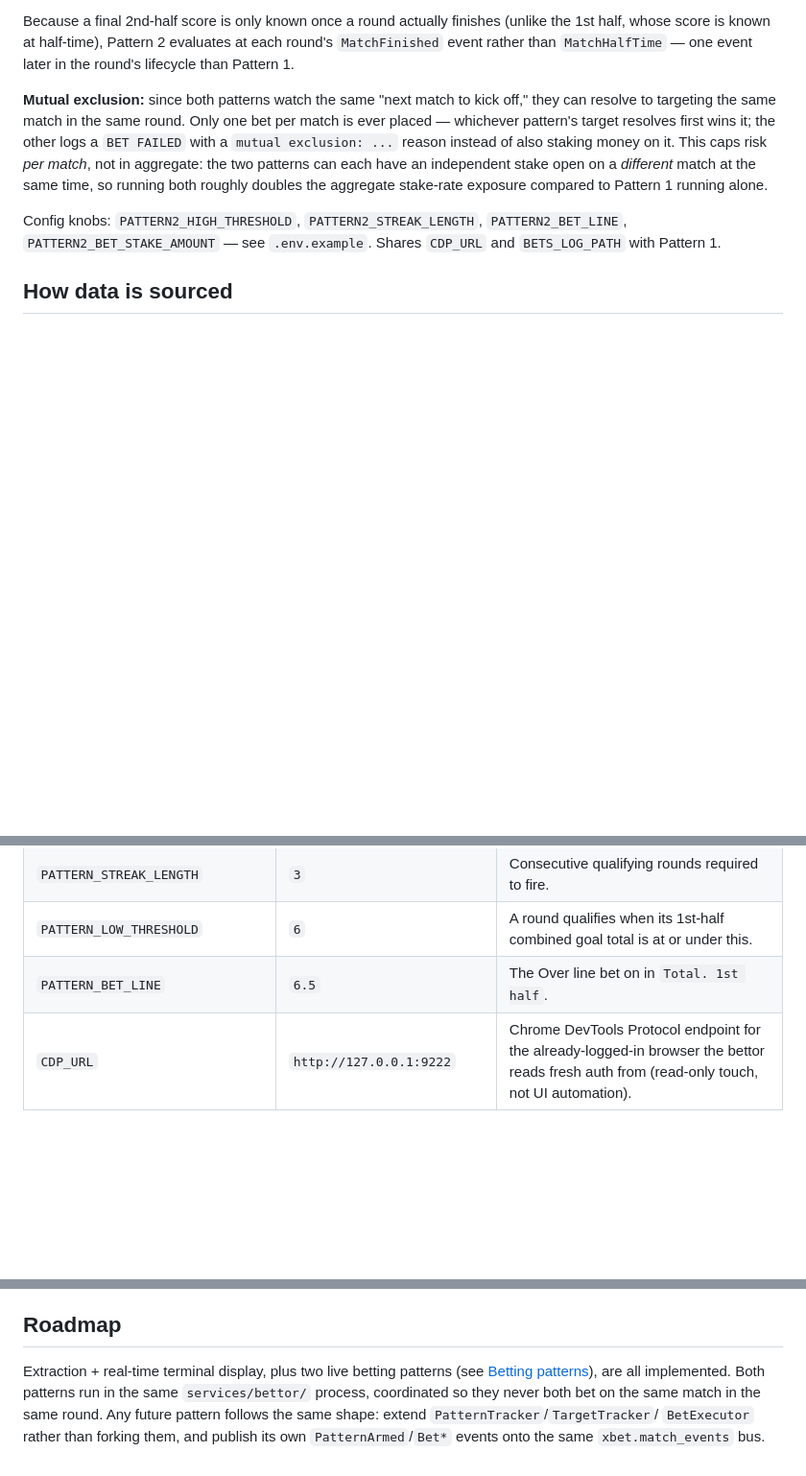
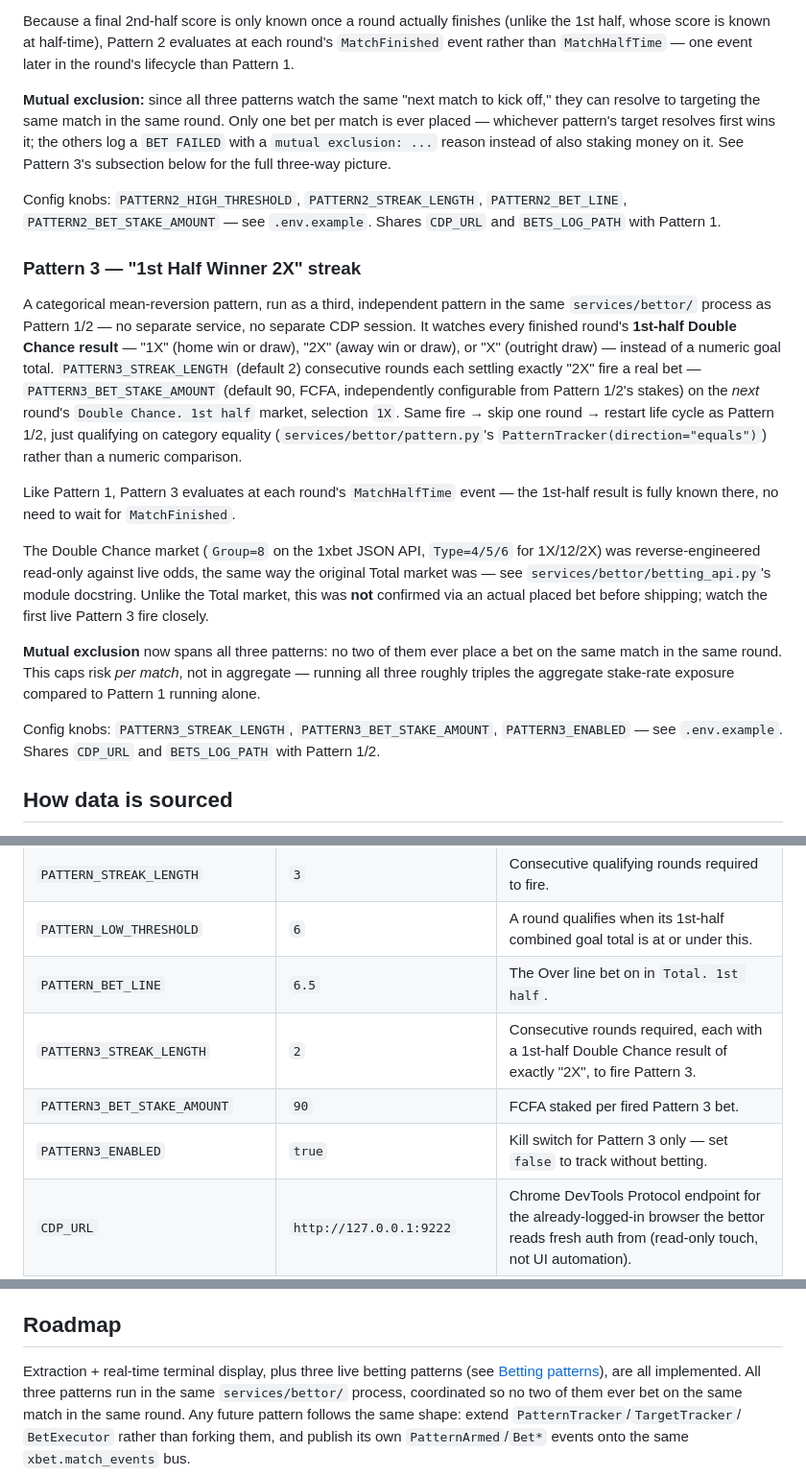
Before and after one commit to ingchrist/BetPawa-Automation-Bot, a Markdown page: xbet-virtual-bot/README.md, 3 parts joined by grey strips. Shown at 96% size. GitHub-like rendering; blank space fills up the shorter version.

Commit message:
Document Pattern 3 in README
Adds the "1st Half Winner 2X" streak subsection, updates the Pattern 2
mutual-exclusion note to point at the new three-way picture, adds the
PATTERN3_* rows to the configuration reference table, and updates the
roadmap's pattern count.

Co-Authored-By: Claude Sonnet 5 <noreply@anthropic.com>
Claude-Session: https://claude.ai/code/session_01V88DTFEc5iCfgZQwVWiPes

```diff
--- a/xbet-virtual-bot/README.md
+++ b/xbet-virtual-bot/README.md
@@ -297,19 +297,51 @@ Pattern 2 evaluates at each round's `MatchFinished` event rather than
 `MatchHalfTime` — one event later in the round's lifecycle than
 Pattern 1.
 
-**Mutual exclusion:** since both patterns watch the same "next match to
-kick off," they can resolve to targeting the same match in the same
+**Mutual exclusion:** since all three patterns watch the same "next match
+to kick off," they can resolve to targeting the same match in the same
 round. Only one bet per match is ever placed — whichever pattern's
-target resolves first wins it; the other logs a `BET FAILED` with a
-`mutual exclusion: ...` reason instead of also staking money on it.
-This caps risk *per match*, not in aggregate: the two patterns can each
-have an independent stake open on a *different* match at the same time,
-so running both roughly doubles the aggregate stake-rate exposure
-compared to Pattern 1 running alone.
+target resolves first wins it; the others log a `BET FAILED` with a
+`mutual exclusion: ...` reason instead of also staking money on it. See
+Pattern 3's subsection below for the full three-way picture.
 
 Config knobs: `PATTERN2_HIGH_THRESHOLD`, `PATTERN2_STREAK_LENGTH`,
 `PATTERN2_BET_LINE`, `PATTERN2_BET_STAKE_AMOUNT` — see `.env.example`.
 Shares `CDP_URL` and `BETS_LOG_PATH` with Pattern 1.
+
+### Pattern 3 — "1st Half Winner 2X" streak
+
+A categorical mean-reversion pattern, run as a third, independent pattern
+in the same `services/bettor/` process as Pattern 1/2 — no separate
+service, no separate CDP session. It watches every finished round's
+**1st-half Double Chance result** — "1X" (home win or draw), "2X" (away
+win or draw), or "X" (outright draw) — instead of a numeric goal total.
+`PATTERN3_STREAK_LENGTH` (default 2) consecutive rounds each settling
+exactly "2X" fire a real bet — `PATTERN3_BET_STAKE_AMOUNT` (default 90,
+FCFA, independently configurable from Pattern 1/2's stakes) on the *next*
+round's `Double Chance. 1st half` market, selection `1X`. Same fire → skip
+one round → restart life cycle as Pattern 1/2, just qualifying on category
+equality (`services/bettor/pattern.py`'s `PatternTracker(direction="equals")`)
+rather than a numeric comparison.
+
+Like Pattern 1, Pattern 3 evaluates at each round's `MatchHalfTime` event
+— the 1st-half result is fully known there, no need to wait for
+`MatchFinished`.
+
+The Double Chance market (`Group=8` on the 1xbet JSON API, `Type=4/5/6`
+for 1X/12/2X) was reverse-engineered read-only against live odds, the
+same way the original Total market was — see
+`services/bettor/betting_api.py`'s module docstring. Unlike the Total
+market, this was **not** confirmed via an actual placed bet before
+shipping; watch the first live Pattern 3 fire closely.
+
+**Mutual exclusion** now spans all three patterns: no two of them ever
+place a bet on the same match in the same round. This caps risk *per
+match*, not in aggregate — running all three roughly triples the
+aggregate stake-rate exposure compared to Pattern 1 running alone.
+
+Config knobs: `PATTERN3_STREAK_LENGTH`, `PATTERN3_BET_STAKE_AMOUNT`,
+`PATTERN3_ENABLED` — see `.env.example`. Shares `CDP_URL` and
+`BETS_LOG_PATH` with Pattern 1/2.
 
 ## How data is sourced
 
@@ -377,6 +409,9 @@ you change.
 | `PATTERN_STREAK_LENGTH` | `3` | Consecutive qualifying rounds required to fire. |
 | `PATTERN_LOW_THRESHOLD` | `6` | A round qualifies when its 1st-half combined goal total is at or under this. |
 | `PATTERN_BET_LINE` | `6.5` | The Over line bet on in `Total. 1st half`. |
+| `PATTERN3_STREAK_LENGTH` | `2` | Consecutive rounds required, each with a 1st-half Double Chance result of exactly "2X", to fire Pattern 3. |
+| `PATTERN3_BET_STAKE_AMOUNT` | `90` | FCFA staked per fired Pattern 3 bet. |
+| `PATTERN3_ENABLED` | `true` | Kill switch for Pattern 3 only — set `false` to track without betting. |
 | `CDP_URL` | `http://127.0.0.1:9222` | Chrome DevTools Protocol endpoint for the already-logged-in browser the bettor reads fresh auth from (read-only touch, not UI automation). |
 | `BETS_LOG_PATH` | `data/bets.log` | Human-readable audit trail of every pattern fire / bet placed / failed / settled — tracked in git like `RESULT_LOG_PATH`. |
 
@@ -489,10 +524,10 @@ Honest gaps, not hidden ones — worth knowing before relying on this:
 
 ## Roadmap
 
-Extraction + real-time terminal display, plus two live betting patterns
-(see [Betting patterns](#betting-patterns)), are all implemented. Both
-patterns run in the same `services/bettor/` process, coordinated so they
-never both bet on the same match in the same round. Any future pattern
-follows the same shape: extend `PatternTracker`/`TargetTracker`/
+Extraction + real-time terminal display, plus three live betting patterns
+(see [Betting patterns](#betting-patterns)), are all implemented. All
+three patterns run in the same `services/bettor/` process, coordinated so
+no two of them ever bet on the same match in the same round. Any future
+pattern follows the same shape: extend `PatternTracker`/`TargetTracker`/
 `BetExecutor` rather than forking them, and publish its own
 `PatternArmed`/`Bet*` events onto the same `xbet.match_events` bus.
```
